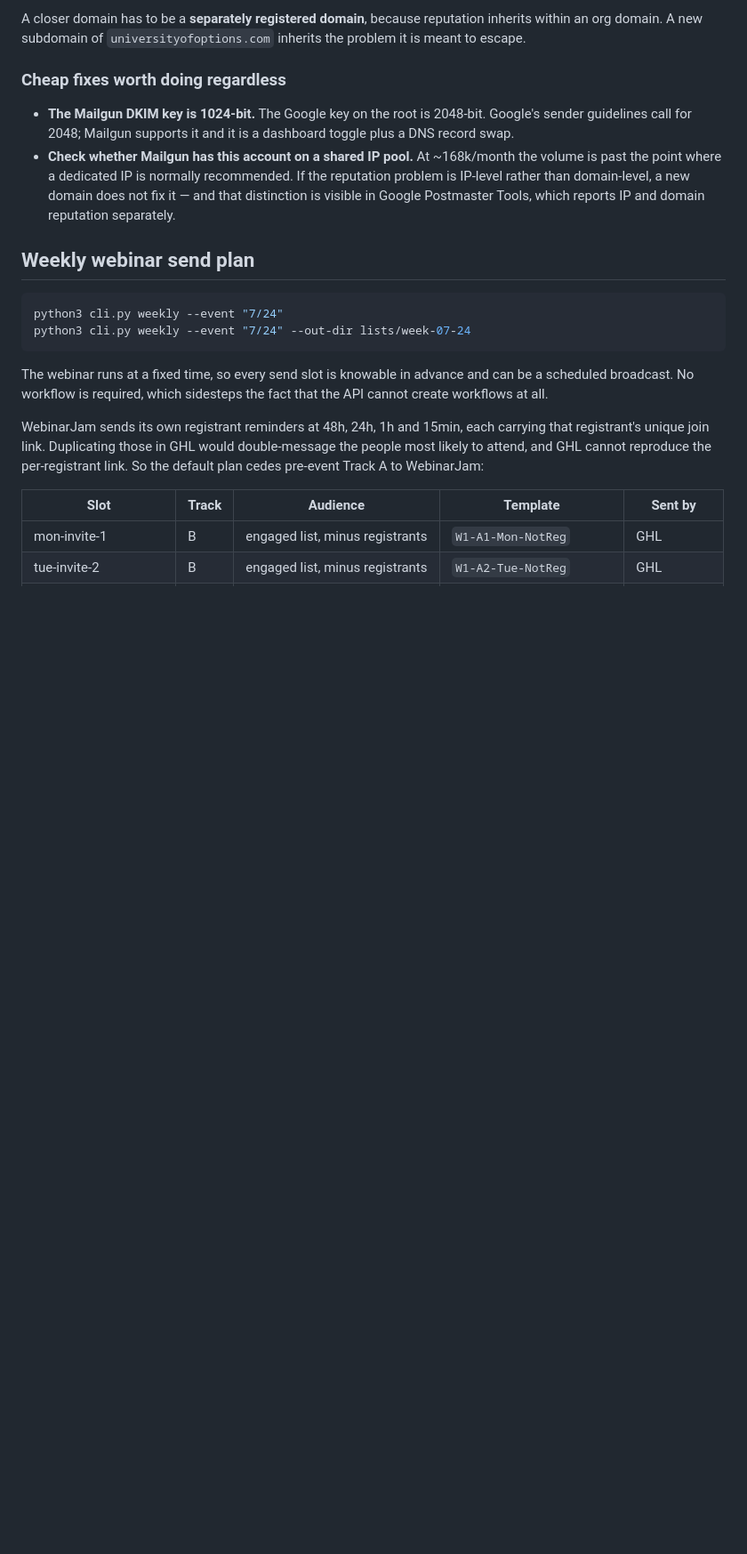
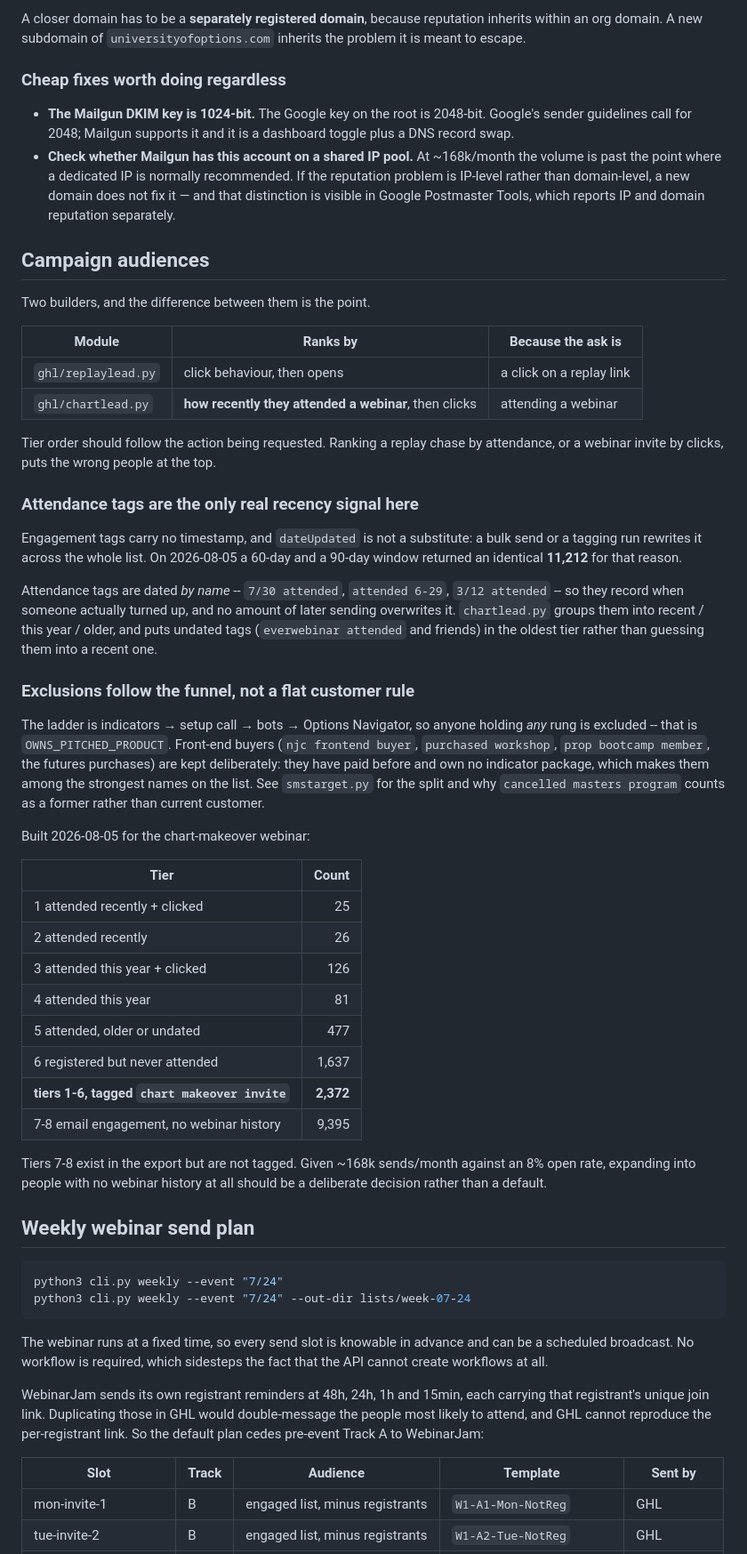
Before and after one commit to arawitch/GHL-Claude, a Markdown page: README.md, the part around the change. Shown at 89% size. Rendered like a GitHub page; blank space fills up the shorter version.

Commit message:
Document the two audience builders and why they rank differently
replaylead ranks by click behaviour, chartlead by how recently someone
attended a webinar. That is not an inconsistency: tier order should follow the
action being requested, so ranking a replay chase by attendance -- or a webinar
invite by clicks -- puts the wrong people at the top.

Also records why attendance tags are the only real recency signal in this
account. Engagement tags carry no timestamp and dateUpdated is rewritten across
the whole list by any bulk send, which is why 60-day and 90-day windows both
returned 11,212. Attendance tags are dated by name, so they survive it.

Co-Authored-By: Claude Opus 5 <noreply@anthropic.com>
Claude-Session: https://claude.ai/code/session_017D6WuiJwDQwwVB2bHhs1fy

````diff
--- a/README.md
+++ b/README.md
@@ -322,6 +322,57 @@ inherits the problem it is meant to escape.
   not fix it — and that distinction is visible in Google Postmaster Tools, which
   reports IP and domain reputation separately.
 
+## Campaign audiences
+
+Two builders, and the difference between them is the point.
+
+| Module | Ranks by | Because the ask is |
+| --- | --- | --- |
+| `ghl/replaylead.py` | click behaviour, then opens | a click on a replay link |
+| `ghl/chartlead.py` | **how recently they attended a webinar**, then clicks | attending a webinar |
+
+Tier order should follow the action being requested. Ranking a replay chase by
+attendance, or a webinar invite by clicks, puts the wrong people at the top.
+
+### Attendance tags are the only real recency signal here
+
+Engagement tags carry no timestamp, and `dateUpdated` is not a substitute: a
+bulk send or a tagging run rewrites it across the whole list. On 2026-08-05 a
+60-day and a 90-day window returned an identical **11,212** for that reason.
+
+Attendance tags are dated *by name* -- `7/30 attended`, `attended 6-29`,
+`3/12 attended` -- so they record when someone actually turned up, and no amount
+of later sending overwrites it. `chartlead.py` groups them into recent / this
+year / older, and puts undated tags (`everwebinar attended` and friends) in the
+oldest tier rather than guessing them into a recent one.
+
+### Exclusions follow the funnel, not a flat customer rule
+
+The ladder is indicators → setup call → bots → Options Navigator, so anyone
+holding *any* rung is excluded -- that is `OWNS_PITCHED_PRODUCT`. Front-end
+buyers (`njc frontend buyer`, `purchased workshop`, `prop bootcamp member`, the
+futures purchases) are kept deliberately: they have paid before and own no
+indicator package, which makes them among the strongest names on the list. See
+`smstarget.py` for the split and why `cancelled masters program` counts as a
+former rather than current customer.
+
+Built 2026-08-05 for the chart-makeover webinar:
+
+| Tier | Count |
+| --- | ---: |
+| 1 attended recently + clicked | 25 |
+| 2 attended recently | 26 |
+| 3 attended this year + clicked | 126 |
+| 4 attended this year | 81 |
+| 5 attended, older or undated | 477 |
+| 6 registered but never attended | 1,637 |
+| **tiers 1-6, tagged `chart makeover invite`** | **2,372** |
+| 7-8 email engagement, no webinar history | 9,395 |
+
+Tiers 7-8 exist in the export but are not tagged. Given ~168k sends/month
+against an 8% open rate, expanding into people with no webinar history at all
+should be a deliberate decision rather than a default.
+
 ## Weekly webinar send plan
 
 ```bash
````
